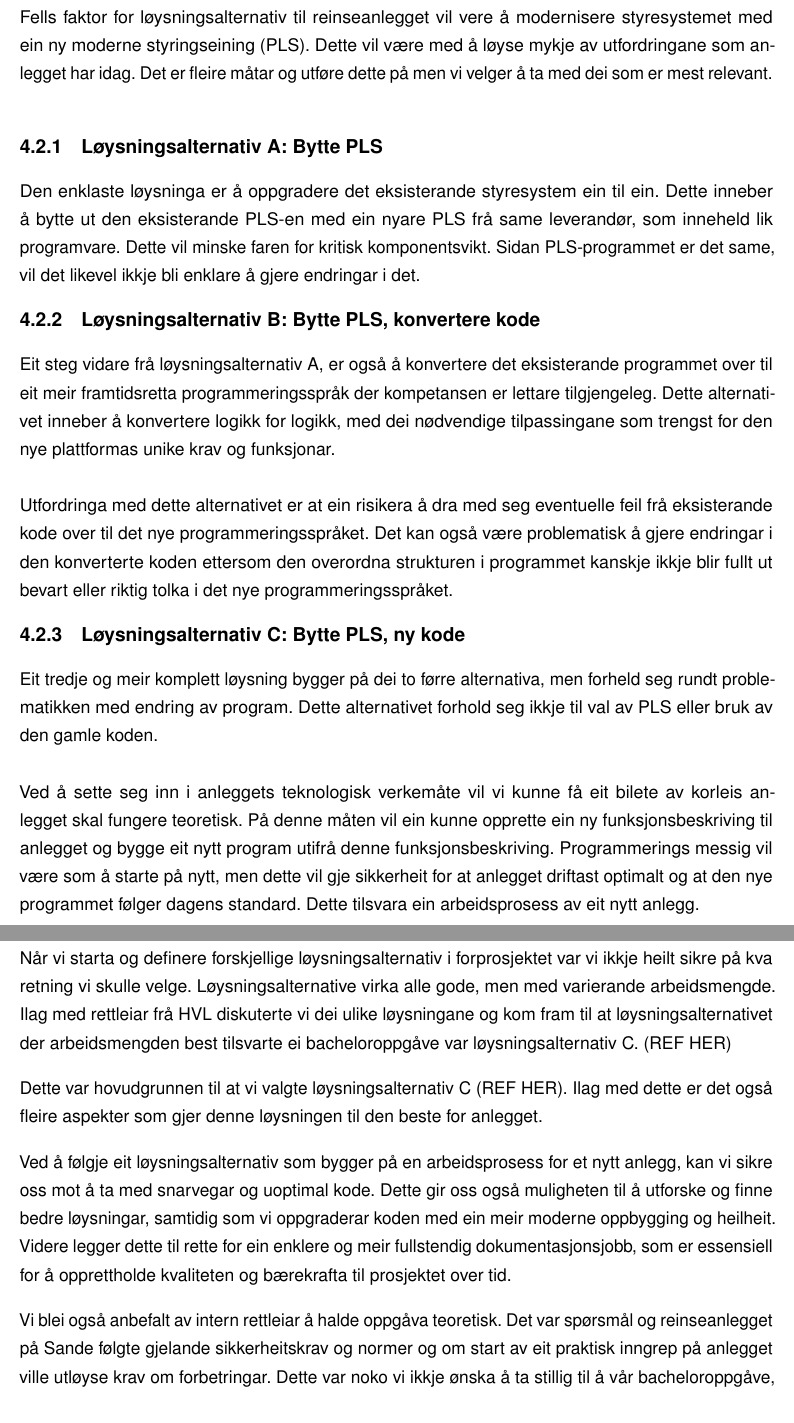
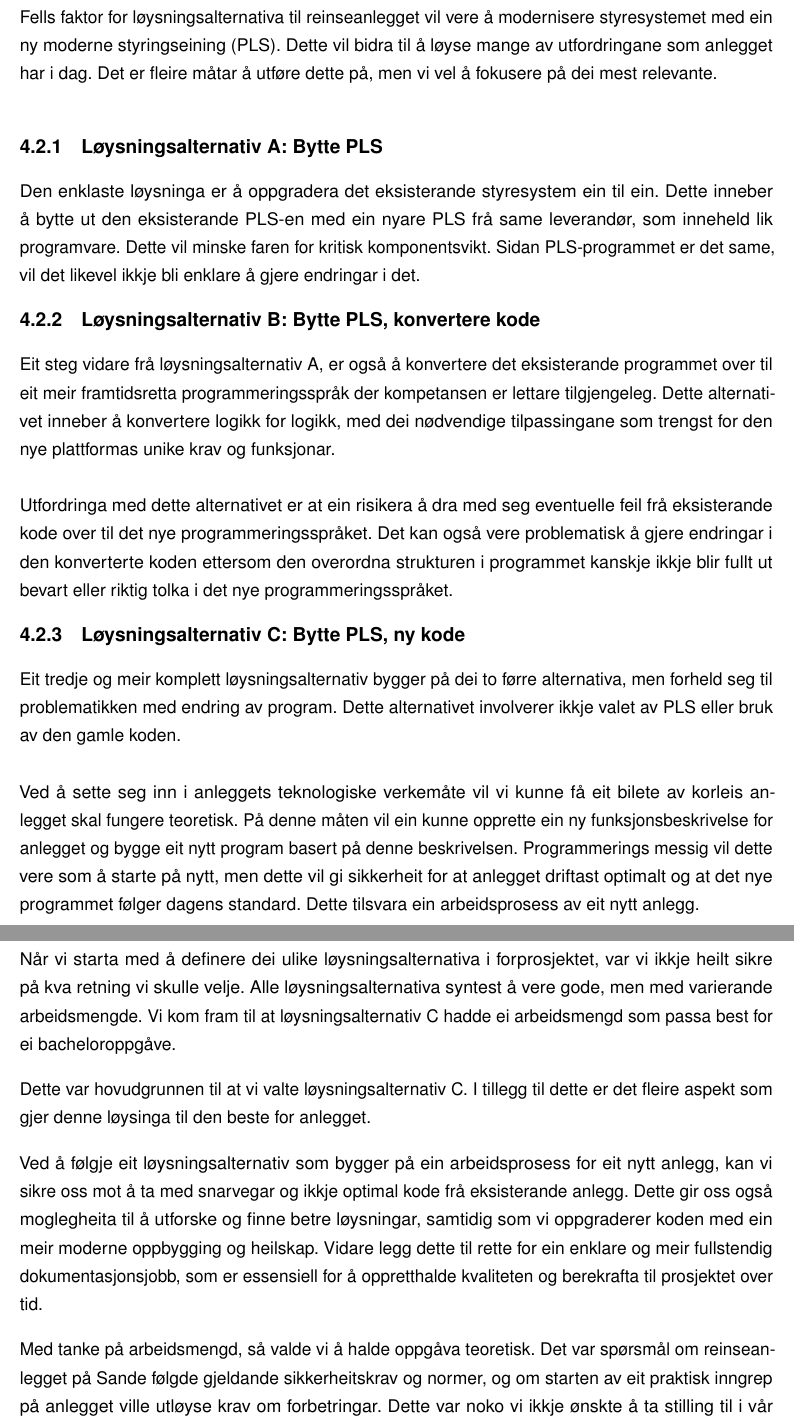
Before and after one commit to PeterSkaar/RA200-Bachelor, a LaTeX document (Latex1/bachelor_hvl.tex, which reads Latex1/Tekst/Kapittel4 - Analyse av problemet/4.2 - Løysningsforslag.tex, Latex1/Tekst/Kapittel4 - Analyse av problemet/4.3 - Val og drøfting.tex): two parts of pages 12 and 14 of 65 before the commit and two parts of pages 12 and 13 of 64 after it, joined at a grey line, cut so that both start at the same text. Compiled offline with pdfLaTeX; a missing font is replaced by an installed copy or a similar font.

Commit message:
- Ferdigstilt kap 4

```diff
--- a/Latex1/Tekst/Kapittel4 - Analyse av problemet/4.2 - Løysningsforslag.tex
+++ b/Latex1/Tekst/Kapittel4 - Analyse av problemet/4.2 - Løysningsforslag.tex
@@ -1,13 +1,13 @@
 \newpage
 \section{Løysningsforslag}
 
-Fells faktor for løysningsalternativ til reinseanlegget vil vere å modernisere
+Fells faktor for løysningsalternativa til reinseanlegget vil vere å modernisere
 styresystemet med ein ny moderne styringseining (PLS).
-Dette vil være med å løyse mykje av utfordringane som anlegget har idag.
-Det er fleire måtar og utføre dette på men vi velger å ta med dei som er mest relevant.
+Dette vil bidra til å løyse mange av utfordringane som anlegget har i dag.
+Det er fleire måtar å utføre dette på, men vi vel å fokusere på dei mest relevante.
 \newline
 \subsection{Løysningsalternativ A: Bytte PLS}
-Den enklaste løysninga er å oppgradere det eksisterande styresystem ein til ein.
+Den enklaste løysninga er å oppgradera det eksisterande styresystem ein til ein.
 Dette inneber å bytte ut den eksisterande PLS-en med ein nyare PLS frå same leverandør, som inneheld lik programvare.
 Dette vil minske faren for kritisk komponentsvikt. Sidan PLS-programmet er det same,
 vil det likevel ikkje bli enklare å gjere endringar i det.
@@ -18,17 +18,17 @@ framtidsretta programmeringsspråk der kompetansen er lettare tilgjengeleg. Dett
 med dei nødvendige tilpassingane som trengst for den nye plattformas unike krav og funksjonar.
 \newline \newline
 Utfordringa med dette alternativet er at ein risikera å dra med seg eventuelle feil frå eksisterande
-kode over til det nye programmeringsspråket. Det kan også være problematisk å gjere endringar
+kode over til det nye programmeringsspråket. Det kan også vere problematisk å gjere endringar
 i den konverterte koden ettersom den overordna strukturen i programmet
 kanskje ikkje blir fullt ut bevart eller riktig tolka i det nye programmeringsspråket.
 
 \subsection{Løysningsalternativ C: Bytte PLS, ny kode}
-Eit tredje og meir komplett løysning bygger på dei to førre alternativa, men forheld seg rundt problematikken med endring av program.
-Dette alternativet forhold seg ikkje til val av PLS eller bruk av den gamle koden.
+Eit tredje og meir komplett løysningsalternativ bygger på dei to førre alternativa, men forheld seg til problematikken med endring av program.
+Dette alternativet involverer ikkje valet av PLS eller bruk av den gamle koden.
 \newline \newline
-Ved å sette seg inn i anleggets teknologisk verkemåte vil vi kunne få eit bilete av korleis anlegget skal fungere teoretisk.
-På denne måten vil ein kunne opprette ein ny funksjonsbeskriving til anlegget og bygge eit nytt program utifrå denne funksjonsbeskriving.
-Programmerings messig vil være som å starte på nytt, men dette vil gje sikkerheit for at anlegget driftast optimalt og at den nye programmet følger
+Ved å sette seg inn i anleggets teknologiske verkemåte vil vi kunne få eit bilete av korleis anlegget skal fungere teoretisk.
+På denne måten vil ein kunne opprette ein ny funksjonsbeskrivelse for anlegget og bygge eit nytt program basert på denne beskrivelsen.
+Programmerings messig vil dette vere som å starte på nytt, men dette vil gi sikkerheit for at anlegget driftast optimalt og at det nye programmet følger
 dagens standard. Dette tilsvara ein arbeidsprosess av eit nytt anlegg.
 
 \newpage
--- a/Latex1/Tekst/Kapittel4 - Analyse av problemet/4.3 - Val og drøfting.tex
+++ b/Latex1/Tekst/Kapittel4 - Analyse av problemet/4.3 - Val og drøfting.tex
@@ -2,23 +1,22 @@
 \section{Val og Drøfting}
 
-Når vi starta og definere forskjellige løysningsalternativ i forprosjektet var vi
-ikkje heilt sikre på kva retning vi skulle velge. Løysningsalternative virka alle gode,
-men med varierande arbeidsmengde. Ilag med rettleiar frå HVL
-diskuterte vi dei ulike løysningane og kom fram til at løysningsalternativet der arbeidsmengden best
-tilsvarte ei bacheloroppgåve var løysningsalternativ C. (REF HER)
+Når vi starta med å definere dei ulike løysningsalternativa i forprosjektet, var vi
+ikkje heilt sikre på kva retning vi skulle velje. Alle løysningsalternativa syntest å vere gode,
+men med varierande arbeidsmengde. Vi kom fram til at løysningsalternativ C hadde ei arbeidsmengd
+som passa best for ei bacheloroppgåve.
 
-Dette var hovudgrunnen til at vi valgte løysningsalternativ C (REF HER).
-Ilag med dette er det også fleire aspekter som gjer denne løysningen til den beste for anlegget.
+Dette var hovudgrunnen til at vi valte løysningsalternativ C.
+I tillegg til dette er det fleire aspekt som gjer denne løysinga til den beste for anlegget.
 
-Ved å følgje eit løysningsalternativ som bygger på en arbeidsprosess for et nytt anlegg,
-kan vi sikre oss mot å ta med snarvegar og uoptimal kode.
-Dette gir oss også muligheten til å utforske og finne bedre løysningar,
-samtidig som vi oppgraderar koden med ein meir moderne oppbygging og heilheit.
-Videre legger dette til rette for ein enklere og meir fullstendig dokumentasjonsjobb,
-som er essensiell for å opprettholde kvaliteten og bærekrafta til prosjektet over tid.
+Ved å følgje eit løysningsalternativ som bygger på ein arbeidsprosess for eit nytt anlegg,
+kan vi sikre oss mot å ta med snarvegar og ikkje optimal kode frå eksisterande anlegg.
+Dette gir oss også moglegheita til å utforske og finne betre løysningar,
+samtidig som vi oppgraderer koden med ein meir moderne oppbygging og heilskap.
+Vidare legg dette til rette for ein enklare og meir fullstendig dokumentasjonsjobb,
+som er essensiell for å oppretthalde kvaliteten og berekrafta til prosjektet over tid.
 
-Vi blei også anbefalt av intern rettleiar å halde oppgåva teoretisk.
-Det var spørsmål og reinseanlegget på Sande følgte gjelande sikkerheitskrav og normer
-og om start av eit praktisk inngrep på anlegget ville utløyse krav om forbetringar.
-Dette var noko vi ikkje ønska å ta stillig til å vår bacheloroppgåve, og det blei avklart
-med både Renasys og Sunnfjord kommune at oppgåva ville bli teoretisk.
+Med tanke på arbeidsmengd, så valde vi å halde oppgåva teoretisk.
+Det var spørsmål om reinseanlegget på Sande følgde gjeldande sikkerheitskrav og normer,
+og om starten av eit praktisk inngrep på anlegget ville utløyse krav om forbetringar.
+Dette var noko vi ikkje ønskte å ta stilling til i vår bacheloroppgåve, og det blei avklart
+med både Renasys og Sunnfjord kommune at oppgåva skulle bli teoretisk.
```
Also changed, not shown: Latex1/Tekst/Kapittel4 - Analyse av problemet/4.2 - Løysningsforslag.tex (2 more changed lines), Latex1/Tekst/Kapittel4 - Analyse av problemet/4.3 - Val og drøfting.tex (1 more changed lines).
